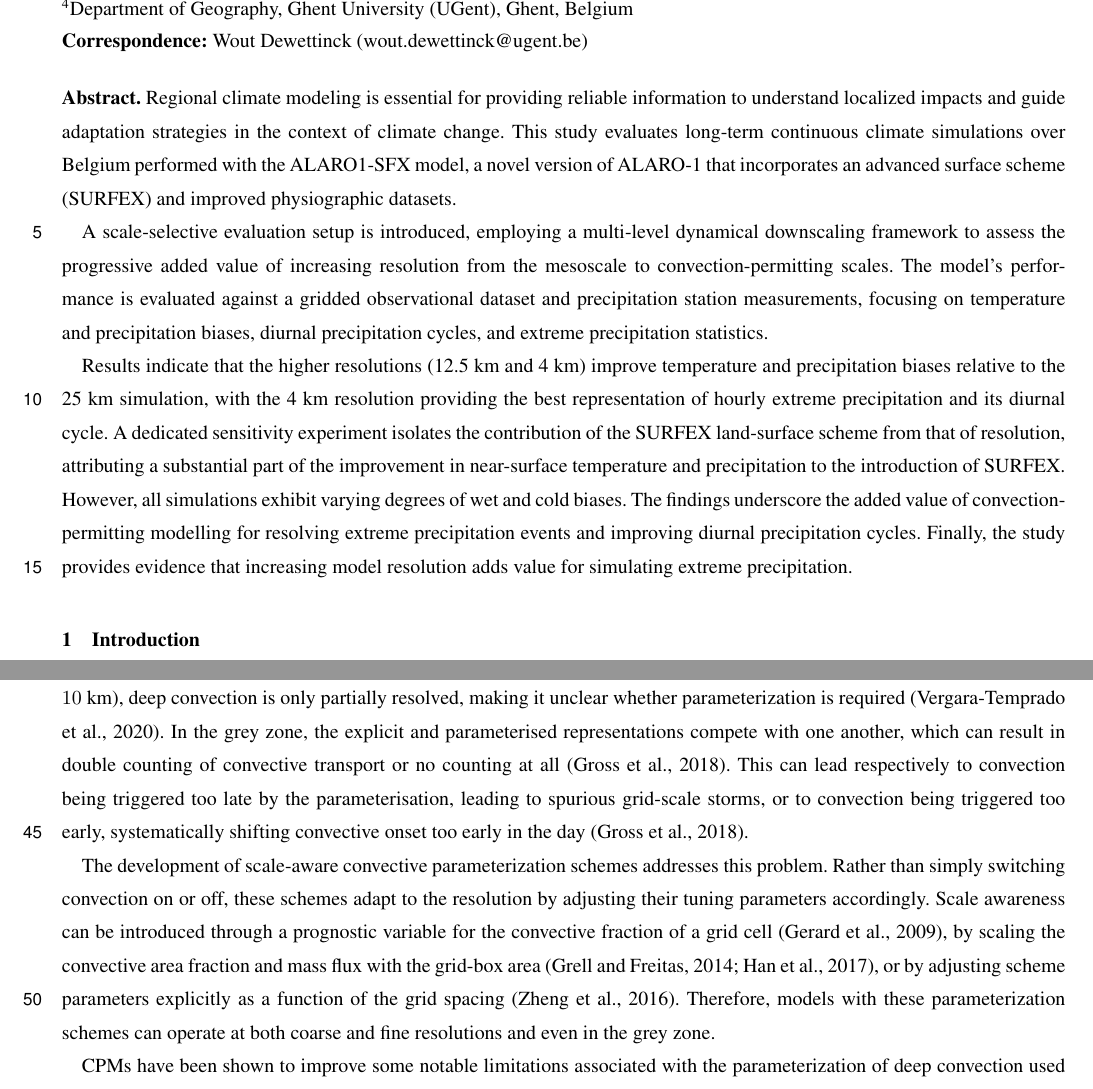
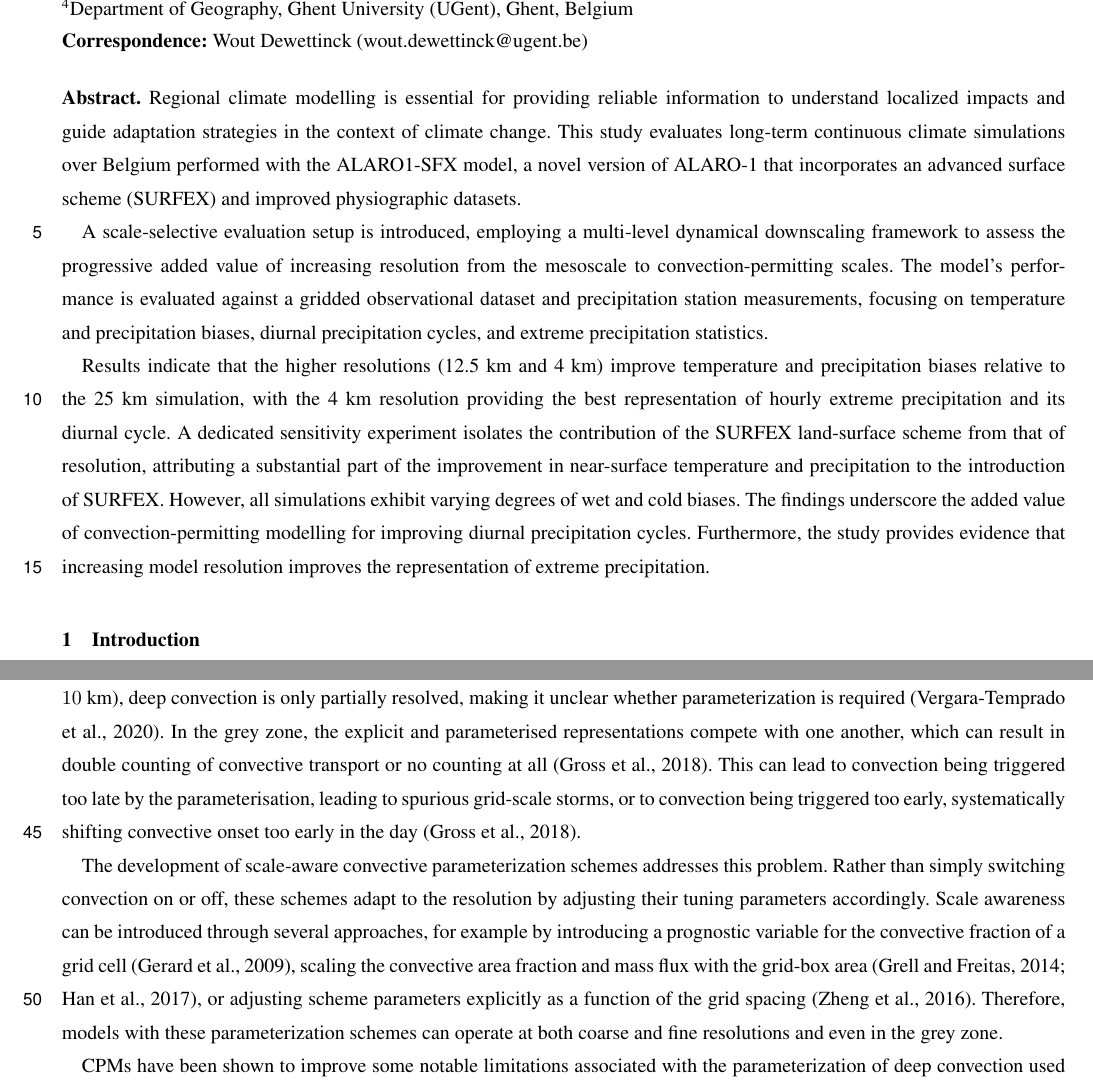
Before and after one commit to wdewettin/2024-validation-paper, a LaTeX document (main.tex): two parts of pages 1 and 2 of 39, joined at a grey line, cut so that both start at the same text. Compiled offline with pdfLaTeX; a missing font is replaced by an installed copy or a similar font; a LaTeX package or settings file that is missing is left out.

Commit message:
small updates

```diff
--- a/main.tex
+++ b/main.tex
@@ -123,11 +123,11 @@
 \maketitle
 
 \begin{abstract}
-Regional climate modeling is essential for providing reliable information to understand localized impacts and guide adaptation strategies in the context of climate change. This study evaluates long-term continuous climate simulations over Belgium performed with the ALARO1-SFX model, a novel version of ALARO-1 that incorporates an advanced surface scheme (SURFEX) and improved physiographic datasets.
+Regional climate modelling is essential for providing reliable information to understand localized impacts and guide adaptation strategies in the context of climate change. This study evaluates long-term continuous climate simulations over Belgium performed with the ALARO1-SFX model, a novel version of ALARO-1 that incorporates an advanced surface scheme (SURFEX) and improved physiographic datasets.
 
 A scale-selective evaluation setup is introduced, employing a multi-level dynamical downscaling framework to assess the progressive added value of increasing resolution from the mesoscale to convection-permitting scales. The model's performance is evaluated against a gridded observational dataset and precipitation station measurements, focusing on temperature and precipitation biases, diurnal precipitation cycles, and extreme precipitation statistics.
 
-Results indicate that the higher resolutions (12.5 km and 4 km) improve temperature and precipitation biases relative to the 25 km simulation, with the 4 km resolution providing the best representation of hourly extreme precipitation and its diurnal cycle. A dedicated sensitivity experiment isolates the contribution of the SURFEX land-surface scheme from that of resolution, attributing a substantial part of the improvement in near-surface temperature and precipitation to the introduction of SURFEX. However, all simulations exhibit varying degrees of wet and cold biases. The findings underscore the added value of convection-permitting modelling for resolving extreme precipitation events and improving diurnal precipitation cycles. Finally, the study provides evidence that increasing model resolution adds value for simulating extreme precipitation.
+Results indicate that the higher resolutions (12.5 km and 4 km) improve temperature and precipitation biases relative to the 25 km simulation, with the 4 km resolution providing the best representation of hourly extreme precipitation and its diurnal cycle. A dedicated sensitivity experiment isolates the contribution of the SURFEX land-surface scheme from that of resolution, attributing a substantial part of the improvement in near-surface temperature and precipitation to the introduction of SURFEX. However, all simulations exhibit varying degrees of wet and cold biases. The findings underscore the added value of convection-permitting modelling for improving diurnal precipitation cycles. Furthermore, the study provides evidence that increasing model resolution improves the representation of extreme precipitation.
 \end{abstract}
 
 
@@ -159,11 +159,11 @@ CPMs typically turn off their convective parameterization schemes~\citep{coppola
 However, the boundary between convection-permitting and convection-parameterized scales is not well defined.
 In the so-called `grey zone of convection' ($\sim 4$-$10$ km), deep convection is only partially resolved, making it unclear whether parameterization is required~\citep{vergara-temprado_climate_2020}.
 In the grey zone, the explicit and parameterised representations compete with one another, which can result in double counting of convective transport or no counting at all~\citep{grossPhysicsDynamicsCoupling2018}.
-This can lead respectively to convection being triggered too late by the parameterisation, leading to spurious grid-scale storms, or to convection being triggered too early, systematically shifting convective onset too early in the day~\citep{grossPhysicsDynamicsCoupling2018}.
+This can lead to convection being triggered too late by the parameterisation, leading to spurious grid-scale storms, or to convection being triggered too early, systematically shifting convective onset too early in the day~\citep{grossPhysicsDynamicsCoupling2018}.
 
 The development of scale-aware convective parameterization schemes addresses this problem.
 Rather than simply switching convection on or off, these schemes adapt to the resolution by adjusting their tuning parameters accordingly.
-Scale awareness can be introduced through a prognostic variable for the convective fraction of a grid cell~\citep{gerard_cloud_2009}, by scaling the convective area fraction and mass flux with the grid-box area~\citep{grellScaleAerosolAware2014,hanUpdatesNCEPGFS2017}, or by adjusting scheme parameters explicitly as a function of the grid spacing~\citep{zhengImprovingHighResolutionWeather2016a}.
+Scale awareness can be introduced through several approaches, for example by introducing a prognostic variable for the convective fraction of a grid cell~\citep{gerard_cloud_2009}, scaling the convective area fraction and mass flux with the grid-box area~\citep{grellScaleAerosolAware2014,hanUpdatesNCEPGFS2017}, or adjusting scheme parameters explicitly as a function of the grid spacing~\citep{zhengImprovingHighResolutionWeather2016a}.
 Therefore, models with these parameterization schemes can operate at both coarse and fine resolutions and even in the grey zone.
 
 CPMs have been shown to improve some notable limitations associated with the parameterization of deep convection used in lower resolution models.
```
Also changed, not shown: main.tex (4 more changed lines).
